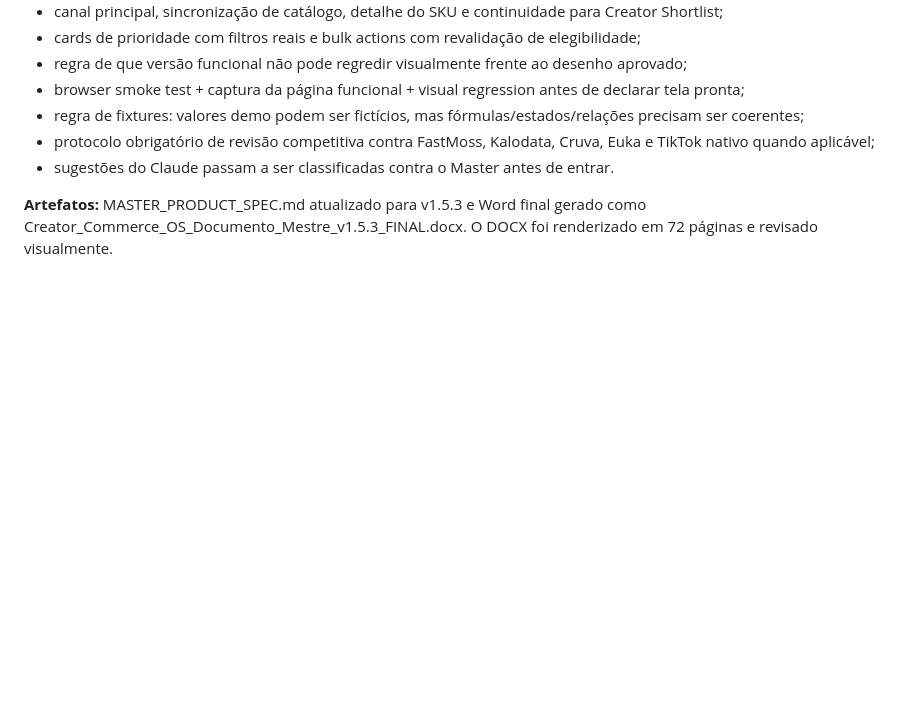
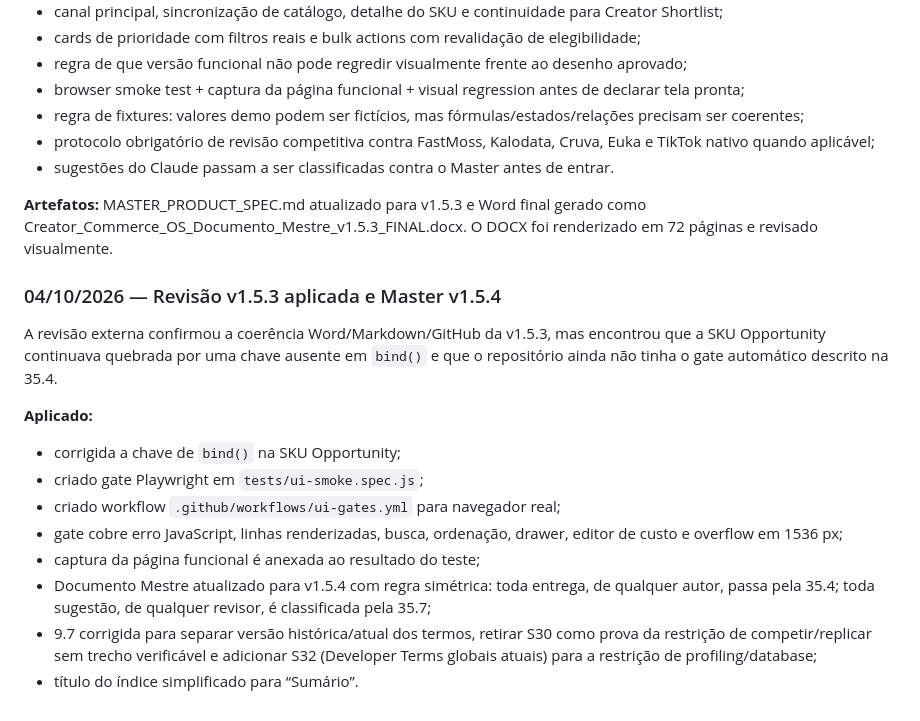
Before and after one commit to dbdanielbaracho/COMMERCE-OS, a Markdown page: MEMORIA_CREATOR_COMMERCE_OS.md, the part around the change. GitHub-like rendering; blank space fills up the shorter version.

Commit message:
docs: record v1.5.4 governance and UI gate enforcement

```diff
--- a/MEMORIA_CREATOR_COMMERCE_OS.md
+++ b/MEMORIA_CREATOR_COMMERCE_OS.md
@@ -801,3 +801,16 @@ O Product Owner autorizou incorporar ao Documento Mestre tudo que se tornou norm
 - sugestões do Claude passam a ser classificadas contra o Master antes de entrar.
 
 **Artefatos:** MASTER_PRODUCT_SPEC.md atualizado para v1.5.3 e Word final gerado como Creator_Commerce_OS_Documento_Mestre_v1.5.3_FINAL.docx. O DOCX foi renderizado em 72 páginas e revisado visualmente.
+
+### 04/10/2026 — Revisão v1.5.3 aplicada e Master v1.5.4
+A revisão externa confirmou a coerência Word/Markdown/GitHub da v1.5.3, mas encontrou que a SKU Opportunity continuava quebrada por uma chave ausente em `bind()` e que o repositório ainda não tinha o gate automático descrito na 35.4.
+
+**Aplicado:**
+- corrigida a chave de `bind()` na SKU Opportunity;
+- criado gate Playwright em `tests/ui-smoke.spec.js`;
+- criado workflow `.github/workflows/ui-gates.yml` para navegador real;
+- gate cobre erro JavaScript, linhas renderizadas, busca, ordenação, drawer, editor de custo e overflow em 1536 px;
+- captura da página funcional é anexada ao resultado do teste;
+- Documento Mestre atualizado para v1.5.4 com regra simétrica: toda entrega, de qualquer autor, passa pela 35.4; toda sugestão, de qualquer revisor, é classificada pela 35.7;
+- 9.7 corrigida para separar versão histórica/atual dos termos, retirar S30 como prova da restrição de competir/replicar sem trecho verificável e adicionar S32 (Developer Terms globais atuais) para a restrição de profiling/database;
+- título do índice simplificado para “Sumário”.
```
